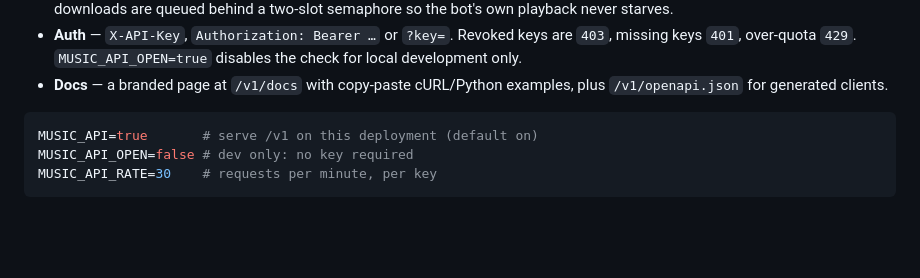
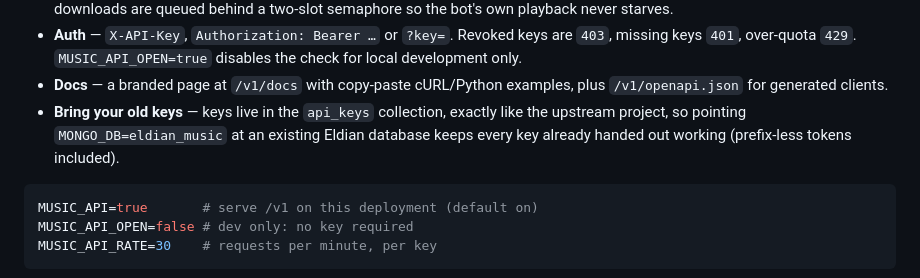
Before and after one commit to Beasgohan-code/VYRON, a Markdown page: README.md, the part around the change. Rendered like a GitHub page; blank space fills up the shorter version.

Commit message:
docs: music api key compatibility with upstream eldian databases
Co-authored-by: arena-agent <297053741+arena-agent@users.noreply.github.com>

````diff
--- a/README.md
+++ b/README.md
@@ -277,6 +277,10 @@ curl -X POST "$WEBAPP_URL/v1/track/by-video-id" \
   the check for local development only.
 - **Docs** — a branded page at `/v1/docs` with copy-paste cURL/Python examples,
   plus `/v1/openapi.json` for generated clients.
+- **Bring your old keys** — keys live in the `api_keys` collection, exactly like
+  the upstream project, so pointing `MONGO_DB=eldian_music` at an existing
+  Eldian database keeps every key already handed out working (prefix-less
+  tokens included).
 
 ```bash
 MUSIC_API=true       # serve /v1 on this deployment (default on)
````
